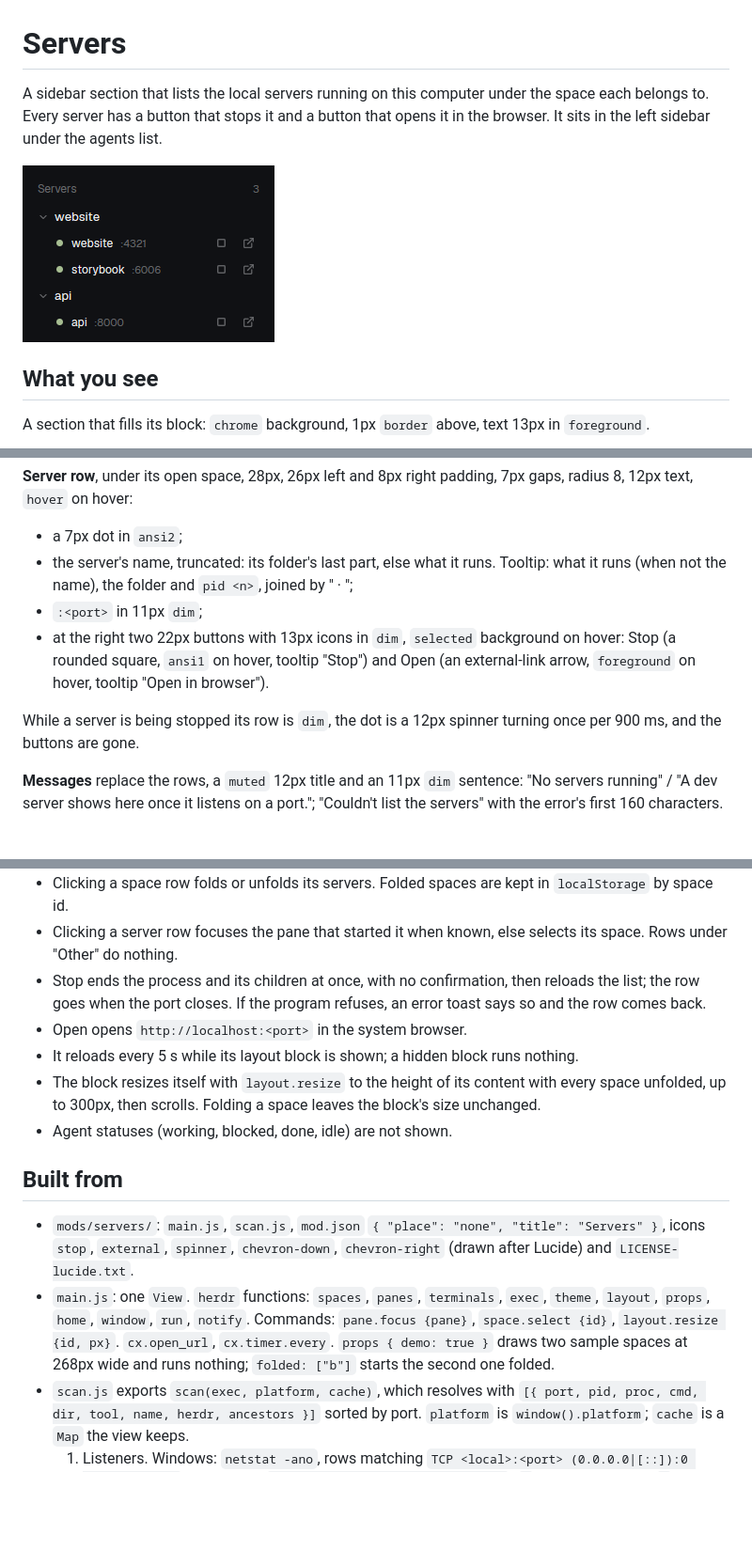
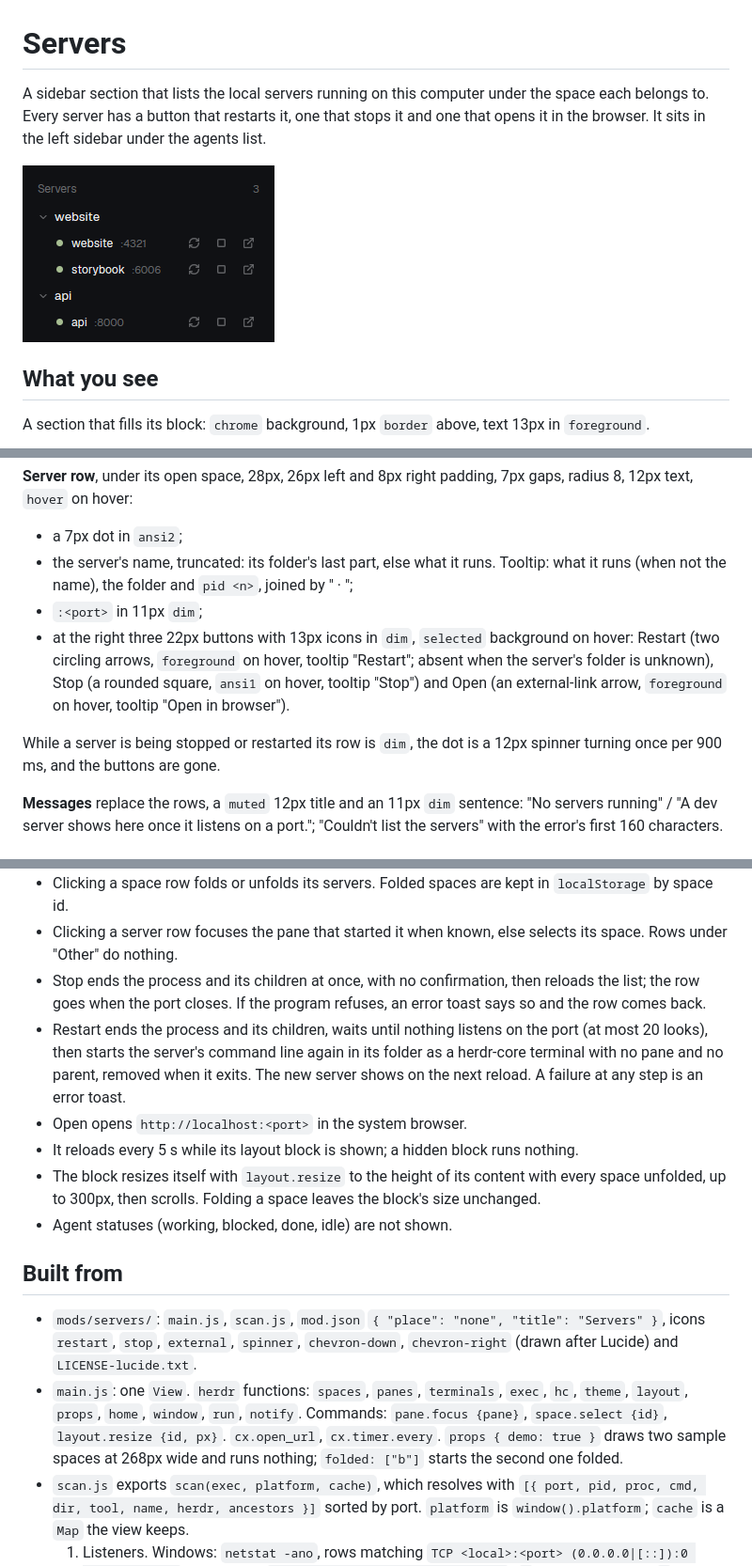
Before and after one commit to cris-achiardi/herdr-mods, a Markdown page: servers/RECIPE.md, 3 parts joined by grey strips. Shown at 94% size. GitHub-like rendering; pictures changed too: servers/preview.png; blank space fills up the shorter version.

```diff
--- a/servers/RECIPE.md
+++ b/servers/RECIPE.md
@@ -1,6 +1,6 @@
 # Servers
 
-A sidebar section that lists the local servers running on this computer under the space each belongs to. Every server has a button that stops it and a button that opens it in the browser. It sits in the left sidebar under the agents list.
+A sidebar section that lists the local servers running on this computer under the space each belongs to. Every server has a button that restarts it, one that stops it and one that opens it in the browser. It sits in the left sidebar under the agents list.
 
 ![Servers](preview.png)
 
@@ -17,9 +17,9 @@ A section that fills its block: `chrome` background, 1px `border` above, text 13
 - a 7px dot in `ansi2`;
 - the server's name, truncated: its folder's last part, else what it runs. Tooltip: what it runs (when not the name), the folder and `pid <n>`, joined by " · ";
 - `:<port>` in 11px `dim`;
-- at the right two 22px buttons with 13px icons in `dim`, `selected` background on hover: Stop (a rounded square, `ansi1` on hover, tooltip "Stop") and Open (an external-link arrow, `foreground` on hover, tooltip "Open in browser").
+- at the right three 22px buttons with 13px icons in `dim`, `selected` background on hover: Restart (two circling arrows, `foreground` on hover, tooltip "Restart"; absent when the server's folder is unknown), Stop (a rounded square, `ansi1` on hover, tooltip "Stop") and Open (an external-link arrow, `foreground` on hover, tooltip "Open in browser").
 
-While a server is being stopped its row is `dim`, the dot is a 12px spinner turning once per 900 ms, and the buttons are gone.
+While a server is being stopped or restarted its row is `dim`, the dot is a 12px spinner turning once per 900 ms, and the buttons are gone.
 
 **Messages** replace the rows, a `muted` 12px title and an 11px `dim` sentence: "No servers running" / "A dev server shows here once it listens on a port."; "Couldn't list the servers" with the error's first 160 characters.
 
@@ -30,6 +30,7 @@ While a server is being stopped its row is `dim`, the dot is a 12px spinner turn
 - Clicking a space row folds or unfolds its servers. Folded spaces are kept in `localStorage` by space id.
 - Clicking a server row focuses the pane that started it when known, else selects its space. Rows under "Other" do nothing.
 - Stop ends the process and its children at once, with no confirmation, then reloads the list; the row goes when the port closes. If the program refuses, an error toast says so and the row comes back.
+- Restart ends the process and its children, waits until nothing listens on the port (at most 20 looks), then starts the server's command line again in its folder as a herdr-core terminal with no pane and no parent, removed when it exits. The new server shows on the next reload. A failure at any step is an error toast.
 - Open opens `http://localhost:<port>` in the system browser.
 - It reloads every 5 s while its layout block is shown; a hidden block runs nothing.
 - The block resizes itself with `layout.resize` to the height of its content with every space unfolded, up to 300px, then scrolls. Folding a space leaves the block's size unchanged.
@@ -37,8 +38,8 @@ While a server is being stopped its row is `dim`, the dot is a 12px spinner turn
 
 ## Built from
 
-- `mods/servers/`: `main.js`, `scan.js`, `mod.json` `{ "place": "none", "title": "Servers" }`, icons `stop`, `external`, `spinner`, `chevron-down`, `chevron-right` (drawn after Lucide) and `LICENSE-lucide.txt`.
-- `main.js`: one `View`. `herdr` functions: `spaces`, `panes`, `terminals`, `exec`, `theme`, `layout`, `props`, `home`, `window`, `run`, `notify`. Commands: `pane.focus {pane}`, `space.select {id}`, `layout.resize {id, px}`. `cx.open_url`, `cx.timer.every`. `props { demo: true }` draws two sample spaces at 268px wide and runs nothing; `folded: ["b"]` starts the second one folded.
+- `mods/servers/`: `main.js`, `scan.js`, `mod.json` `{ "place": "none", "title": "Servers" }`, icons `restart`, `stop`, `external`, `spinner`, `chevron-down`, `chevron-right` (drawn after Lucide) and `LICENSE-lucide.txt`.
+- `main.js`: one `View`. `herdr` functions: `spaces`, `panes`, `terminals`, `exec`, `hc`, `theme`, `layout`, `props`, `home`, `window`, `run`, `notify`. Commands: `pane.focus {pane}`, `space.select {id}`, `layout.resize {id, px}`. `cx.open_url`, `cx.timer.every`. `props { demo: true }` draws two sample spaces at 268px wide and runs nothing; `folded: ["b"]` starts the second one folded.
 - `scan.js` exports `scan(exec, platform, cache)`, which resolves with `[{ port, pid, proc, cmd, dir, tool, name, herdr, ancestors }]` sorted by port. `platform` is `window().platform`; `cache` is a `Map` the view keeps.
   1. Listeners. Windows: `netstat -ano`, rows matching `TCP <local>:<port> (0.0.0.0|[::]):0 <state> <pid>`. Elsewhere: `lsof -nP -iTCP -sTCP:LISTEN -Fpn` (`p` lines give the pid, `n` lines end in the port), or `ss -ltnpH` when `lsof` can't run. Deduplicated by pid and port.
   2. Cache entries of pids no longer listening are dropped. If a listening pid is not cached, the process table is read once: Windows `powershell -NoProfile -NonInteractive -Command "[Console]::OutputEncoding=[Text.Encoding]::UTF8; Get-CimInstance Win32_Process | Select-Object ProcessId,ParentProcessId,Name,CommandLine | ConvertTo-Json -Compress"` (30 s); elsewhere `ps -A -o pid=,ppid=,args=`.
```
Also changed, not shown: other parts of servers/RECIPE.md (+4 -0 lines), servers/README.md (+5 -2 lines), 3 other files.
